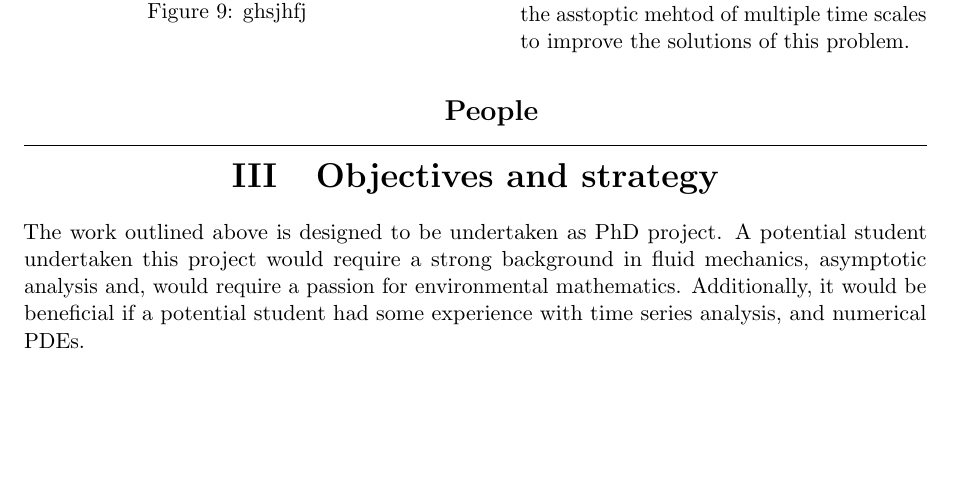
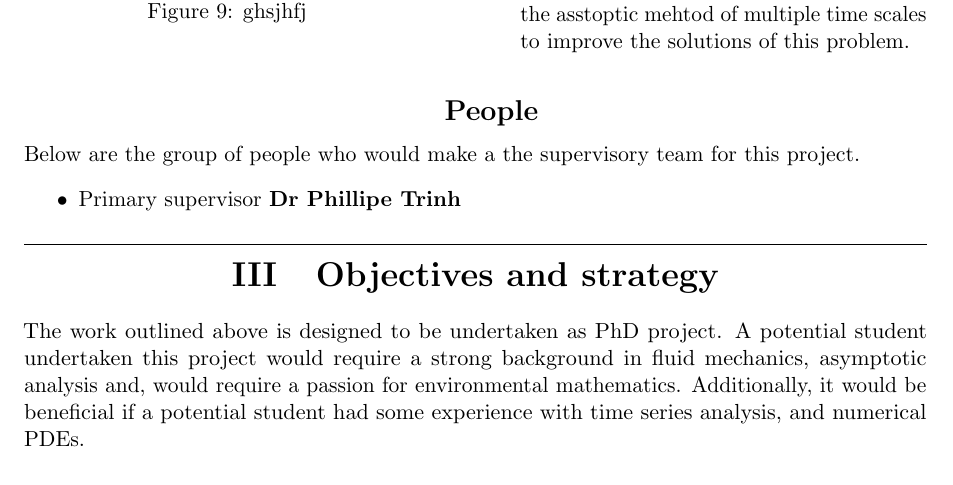
Before and after one commit to rightchicken1/ITT-Report, a LaTeX document (Report_main.tex): part of page 5 of 7, cut so that both start at the same text, the shorter picture padded with empty space. Compiled offline with pdfLaTeX.

Commit message:
hjlhjkhk

```diff
--- a/Report_main.tex
+++ b/Report_main.tex
@@ -225,6 +225,10 @@ As we discussed earlier there is work to be done in improving the insights which
 
 \vspace{5pt}
 \subsection{People}
+Below are the group of people who would make a the supervisory team for this project.
+\begin{itemize}
+    \item Primary supervisor \textbf{Dr Phillipe Trinh}
+\end{itemize}
 
 
 
```
Also changed, not shown: Report_main.pdf, 5 other files.
